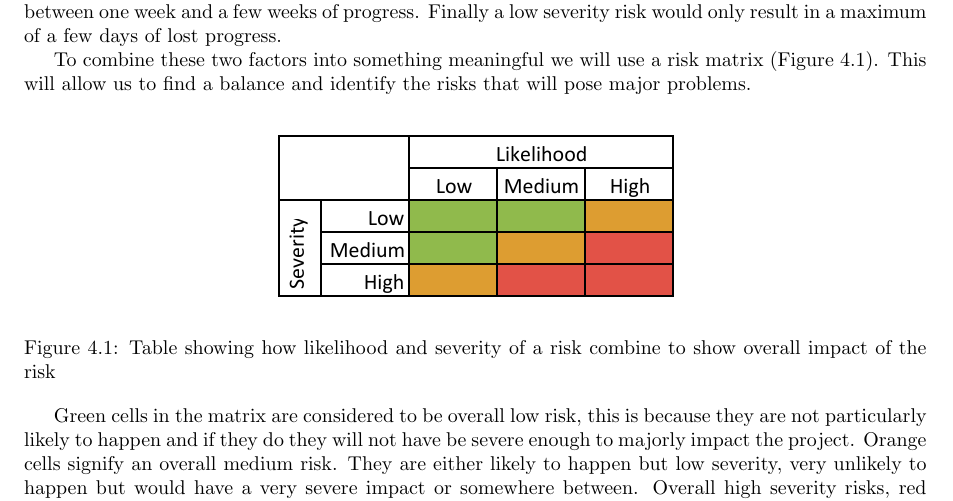
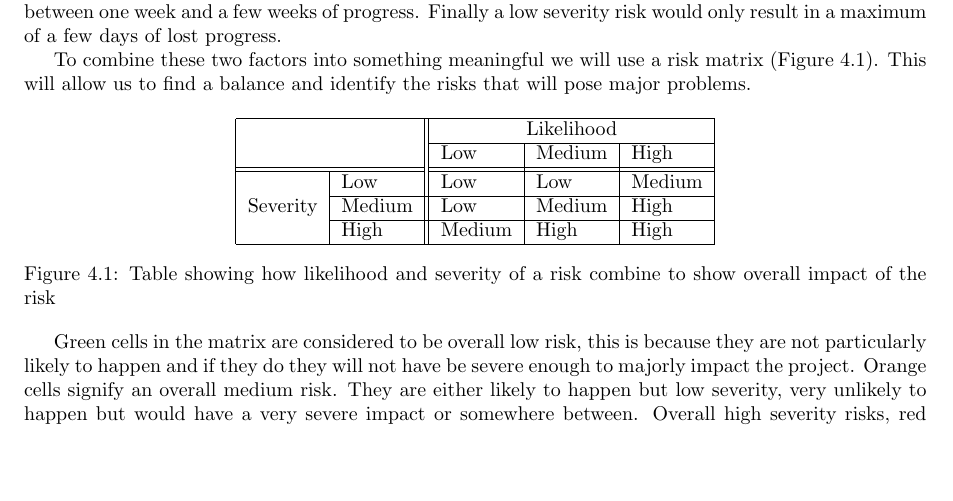
Before and after one commit to BugfreeGames/Documentation, a LaTeX document (Phase-1/Phase-1.tex, which reads Phase-1/Risk.tex): part of page 17 of 19, cut so that both start at the same text, the shorter picture padded with empty space. Compiled offline with pdfLaTeX.

Commit message:
change risk matrix to have words not colours

```diff
--- a/Phase-1/Phase-1.tex
+++ b/Phase-1/Phase-1.tex
@@ -13,6 +13,8 @@
 \usepackage{chapterbib}
 \usepackage{fancyhdr}
 \usepackage{url}
+\usepackage{multirow}
+\usepackage{hhline}
 
 \pagestyle{fancyplain}
 
--- a/Phase-1/Risk.tex
+++ b/Phase-1/Risk.tex
@@ -17,11 +17,17 @@ To combine these two factors into something meaningful we will use a risk matrix
 This will allow us to find a balance and identify the risks that will pose major problems.
 
 \begin{figure}[h]
-	\begin{centering}
-		\includegraphics{risktable.pdf}
-		\caption{Table showing how likelihood and severity of a risk combine to show overall impact of the risk}
-		\label{fig:risktable}
-	\end{centering}
+	\centering
+	\begin{tabular}{|l|l||l|l|l|}
+		\hline
+		\multicolumn{2}{|l||}{\multirow{2}{*}{}} & \multicolumn{3}{c|}{Likelihood} \\ \cline{3-5}
+		\multicolumn{2}{|l||}{}                  & Low       & Medium   & High     \\ \hhline{|==||=|=|=|}
+		\multirow{3}{*}{Severity}    & Low      & Low       & Low      & Medium   \\ \cline{2-5}
+		& Medium   & Low       & Medium   & High     \\ \cline{2-5}
+		& High     & Medium    & High     & High     \\ \hline
+	\end{tabular}
+	\caption{Table showing how likelihood and severity of a risk combine to show overall impact of the risk}
+	\label{fig:risktable}
 \end{figure}
 
 Green cells in the matrix are considered to be overall low risk, this is because they are not particularly likely to happen and if they do they will not have be severe enough to majorly impact the project.
```
Also changed, not shown: Phase-1/risktable.pdf (deleted).
